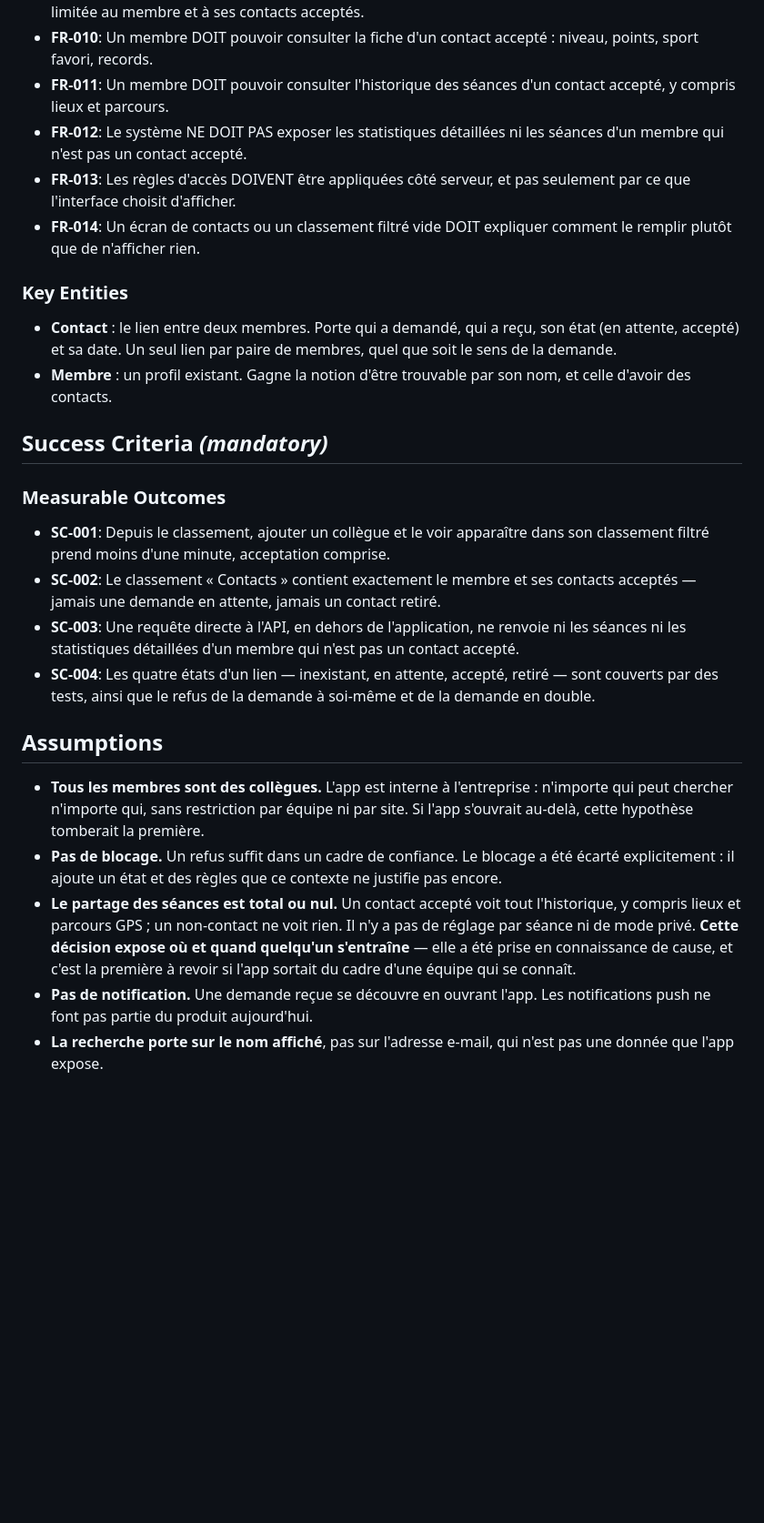
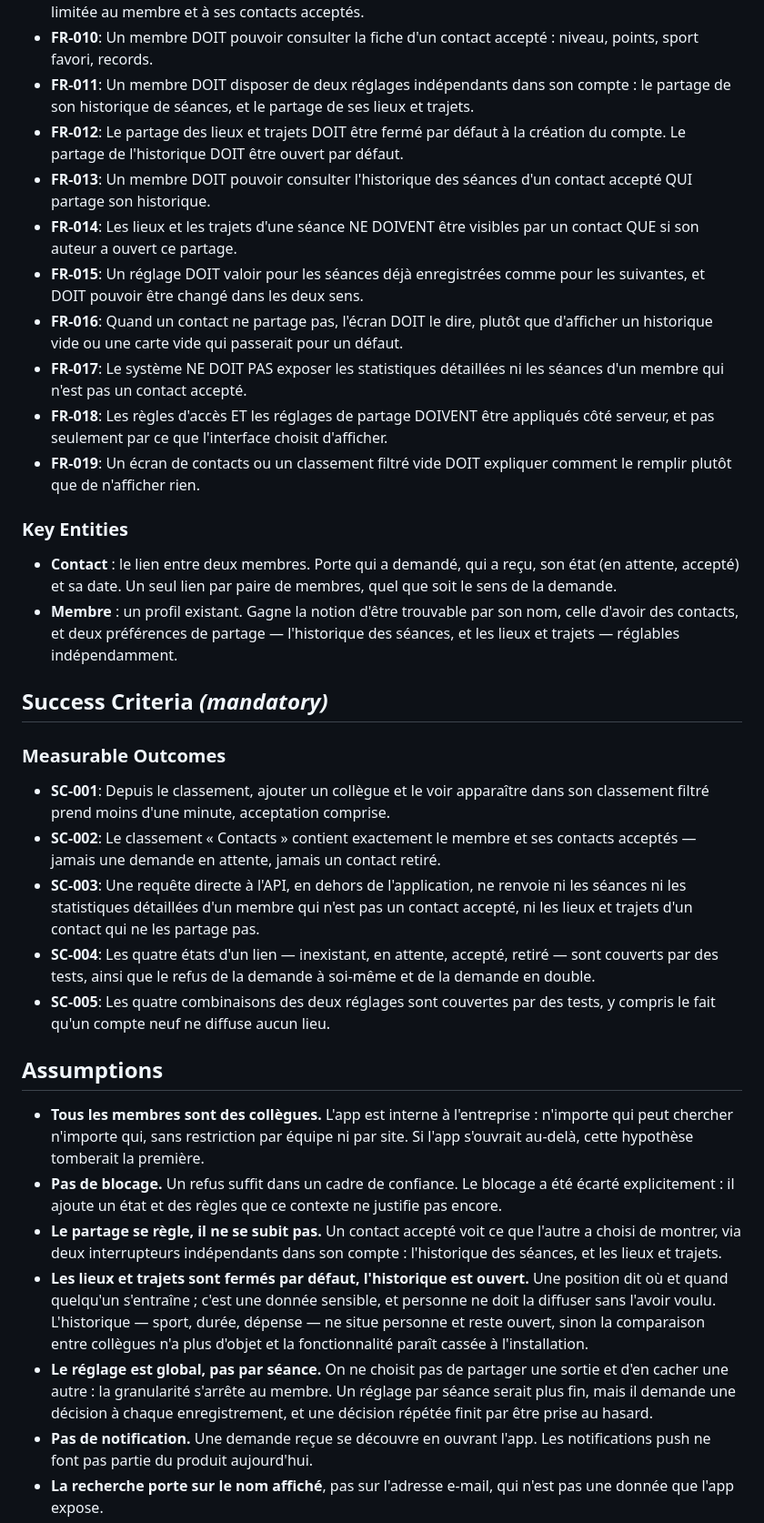
Before and after one commit to MaximeBlanco/Projet_Xefi_Sante_Sport, a Markdown page: specs/001-contacts/spec.md, the part around one of its changes. Shown at 91% size. Rendered like a GitHub page; blank space fills up the shorter version.

```diff
--- a/specs/001-contacts/spec.md
+++ b/specs/001-contacts/spec.md
@@ -158,13 +207,25 @@ pas.
   l'individuel et des équipes, limitée au membre et à ses contacts acceptés.
 - **FR-010**: Un membre DOIT pouvoir consulter la fiche d'un contact accepté :
   niveau, points, sport favori, records.
-- **FR-011**: Un membre DOIT pouvoir consulter l'historique des séances d'un
-  contact accepté, y compris lieux et parcours.
-- **FR-012**: Le système NE DOIT PAS exposer les statistiques détaillées ni les
+- **FR-011**: Un membre DOIT disposer de deux réglages indépendants dans son
+  compte : le partage de son historique de séances, et le partage de ses lieux
+  et trajets.
+- **FR-012**: Le partage des lieux et trajets DOIT être fermé par défaut à la
+  création du compte. Le partage de l'historique DOIT être ouvert par défaut.
+- **FR-013**: Un membre DOIT pouvoir consulter l'historique des séances d'un
+  contact accepté QUI partage son historique.
+- **FR-014**: Les lieux et les trajets d'une séance NE DOIVENT être visibles par
+  un contact QUE si son auteur a ouvert ce partage.
+- **FR-015**: Un réglage DOIT valoir pour les séances déjà enregistrées comme
+  pour les suivantes, et DOIT pouvoir être changé dans les deux sens.
+- **FR-016**: Quand un contact ne partage pas, l'écran DOIT le dire, plutôt que
+  d'afficher un historique vide ou une carte vide qui passerait pour un défaut.
+- **FR-017**: Le système NE DOIT PAS exposer les statistiques détaillées ni les
   séances d'un membre qui n'est pas un contact accepté.
-- **FR-013**: Les règles d'accès DOIVENT être appliquées côté serveur, et pas
-  seulement par ce que l'interface choisit d'afficher.
-- **FR-014**: Un écran de contacts ou un classement filtré vide DOIT expliquer
+- **FR-018**: Les règles d'accès ET les réglages de partage DOIVENT être
+  appliqués côté serveur, et pas seulement par ce que l'interface choisit
+  d'afficher.
+- **FR-019**: Un écran de contacts ou un classement filtré vide DOIT expliquer
   comment le remplir plutôt que de n'afficher rien.
 
 ### Key Entities
@@ -173,7 +234,8 @@ pas.
   état (en attente, accepté) et sa date. Un seul lien par paire de membres,
   quel que soit le sens de la demande.
 - **Membre** : un profil existant. Gagne la notion d'être trouvable par son nom,
-  et celle d'avoir des contacts.
+  celle d'avoir des contacts, et deux préférences de partage — l'historique des
+  séances, et les lieux et trajets — réglables indépendamment.
 
 ## Success Criteria *(mandatory)*
 
@@ -185,10 +247,12 @@ pas.
   contacts acceptés — jamais une demande en attente, jamais un contact retiré.
 - **SC-003**: Une requête directe à l'API, en dehors de l'application, ne renvoie
   ni les séances ni les statistiques détaillées d'un membre qui n'est pas un
-  contact accepté.
+  contact accepté, ni les lieux et trajets d'un contact qui ne les partage pas.
 - **SC-004**: Les quatre états d'un lien — inexistant, en attente, accepté,
   retiré — sont couverts par des tests, ainsi que le refus de la demande à
   soi-même et de la demande en double.
+- **SC-005**: Les quatre combinaisons des deux réglages sont couvertes par des
+  tests, y compris le fait qu'un compte neuf ne diffuse aucun lieu.
 
 ## Assumptions
 
@@ -198,12 +262,18 @@ pas.
 - **Pas de blocage.** Un refus suffit dans un cadre de confiance. Le blocage a
   été écarté explicitement : il ajoute un état et des règles que ce contexte ne
   justifie pas encore.
-- **Le partage des séances est total ou nul.** Un contact accepté voit tout
-  l'historique, y compris lieux et parcours GPS ; un non-contact ne voit rien. Il
-  n'y a pas de réglage par séance ni de mode privé. **Cette décision expose où et
-  quand quelqu'un s'entraîne** — elle a été prise en connaissance de cause, et
-  c'est la première à revoir si l'app sortait du cadre d'une équipe qui se
-  connaît.
+- **Le partage se règle, il ne se subit pas.** Un contact accepté voit ce que
+  l'autre a choisi de montrer, via deux interrupteurs indépendants dans son
+  compte : l'historique des séances, et les lieux et trajets.
+- **Les lieux et trajets sont fermés par défaut, l'historique est ouvert.** Une
+  position dit où et quand quelqu'un s'entraîne ; c'est une donnée sensible, et
+  personne ne doit la diffuser sans l'avoir voulu. L'historique — sport, durée,
+  dépense — ne situe personne et reste ouvert, sinon la comparaison entre
+  collègues n'a plus d'objet et la fonctionnalité paraît cassée à l'installation.
+- **Le réglage est global, pas par séance.** On ne choisit pas de partager une
+  sortie et d'en cacher une autre : la granularité s'arrête au membre. Un réglage
+  par séance serait plus fin, mais il demande une décision à chaque
+  enregistrement, et une décision répétée finit par être prise au hasard.
 - **Pas de notification.** Une demande reçue se découvre en ouvrant l'app. Les
   notifications push ne font pas partie du produit aujourd'hui.
 - **La recherche porte sur le nom affiché**, pas sur l'adresse e-mail, qui n'est
```
Also changed, not shown: other parts of specs/001-contacts/spec.md (+54 -5 lines).
